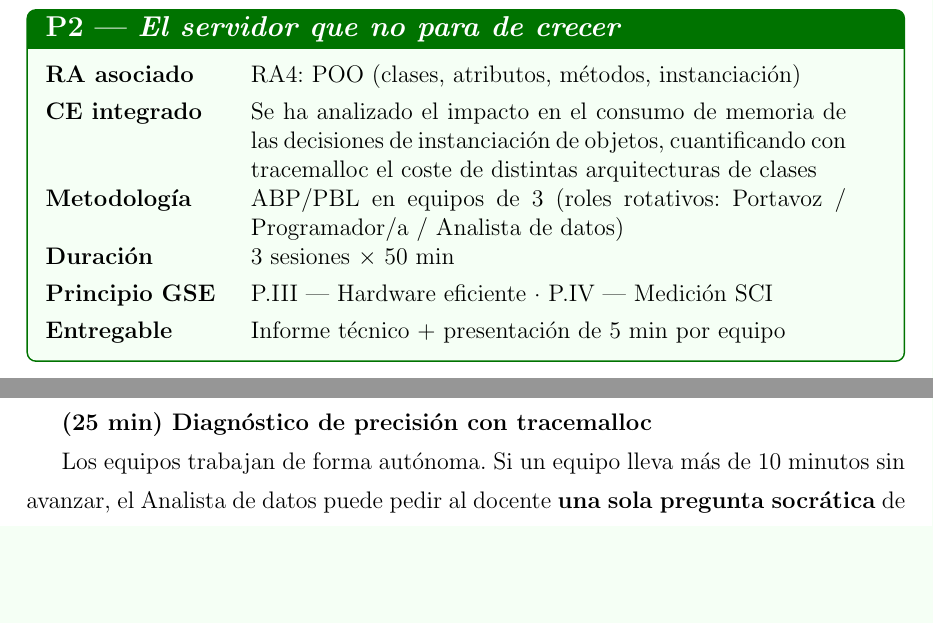
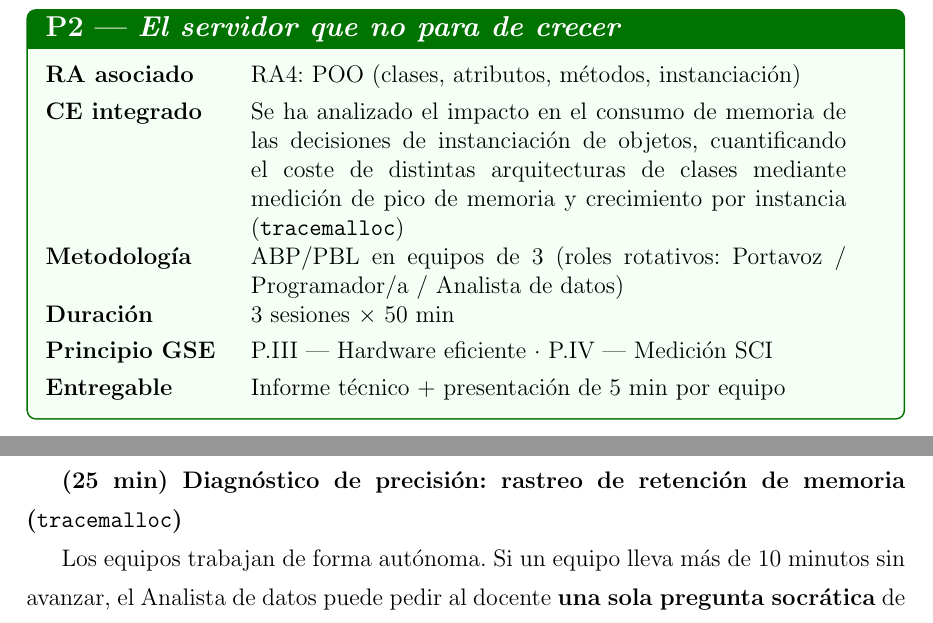
Before and after one commit to JmolinaM/green-it-dam, a LaTeX thesis (tfm-docs/memoria.tex, which reads tfm-docs/capitulos/capitulo4.tex): two parts of pages 38 and 40 of 59, joined at a grey line, cut so that both start at the same text, the shorter picture padded with empty space. Compiled offline with pdfLaTeX.

Commit message:
style(P2): describe what is measured, tracemalloc as tool in parentheses
Co-authored-by: Copilot <223556219+Copilot@users.noreply.github.com>

```diff
--- a/tfm-docs/capitulos/capitulo4.tex
+++ b/tfm-docs/capitulos/capitulo4.tex
@@ -242,7 +242,7 @@ Ahorro por ejecución (gCO$_2$eq): \_\_\_\_\_\_ Nº de ejecuciones/día: 5 000 0
 
 \fichapractica{P2}{El servidor que no para de crecer}
   {RA4: POO (clases, atributos, métodos, instanciación)}
-  {Se ha analizado el impacto en el consumo de memoria de las decisiones de instanciación de objetos, cuantificando con tracemalloc el coste de distintas arquitecturas de clases}
+  {Se ha analizado el impacto en el consumo de memoria de las decisiones de instanciación de objetos, cuantificando el coste de distintas arquitecturas de clases mediante medición de pico de memoria y crecimiento por instancia (\texttt{tracemalloc})}
   {ABP/PBL en equipos de 3 (roles rotativos: Portavoz / Programador/a / Analista de datos)}
   {3 sesiones $\times$ 50 min}
   {P.III — Hardware eficiente · P.IV — Medición SCI}
@@ -327,7 +327,7 @@ El equipo lee \texttt{sensor\_monitor.py} completo sin ejecutar (5 min), luego e
 Se rotan los roles. El docente pregunta quién sitúa la causa en \texttt{ProcesadorDatos}, quién en \texttt{GestorAlertas}, quién en ambas.
 
 
-\textbf{(25 min) Diagnóstico de precisión con tracemalloc}
+\textbf{(25 min) Diagnóstico de precisión: rastreo de retención de memoria (\texttt{tracemalloc})}
 
 
 Los equipos trabajan de forma autónoma. Si un equipo lleva más de 10 minutos sin avanzar, el Analista de datos puede pedir al docente \textbf{una sola pregunta socrática} de desbloqueo (\textit{"¿Qué pasa con el tamaño de \texttt{\_historial} cuando doblas \texttt{n}?"}, \textit{"¿Cuántos objetos \texttt{ConfiguracionApp} se crean para n=1000?"}).
```
Also changed, not shown: tfm-docs/capitulos/capitulo4.tex (2 more changed lines).
